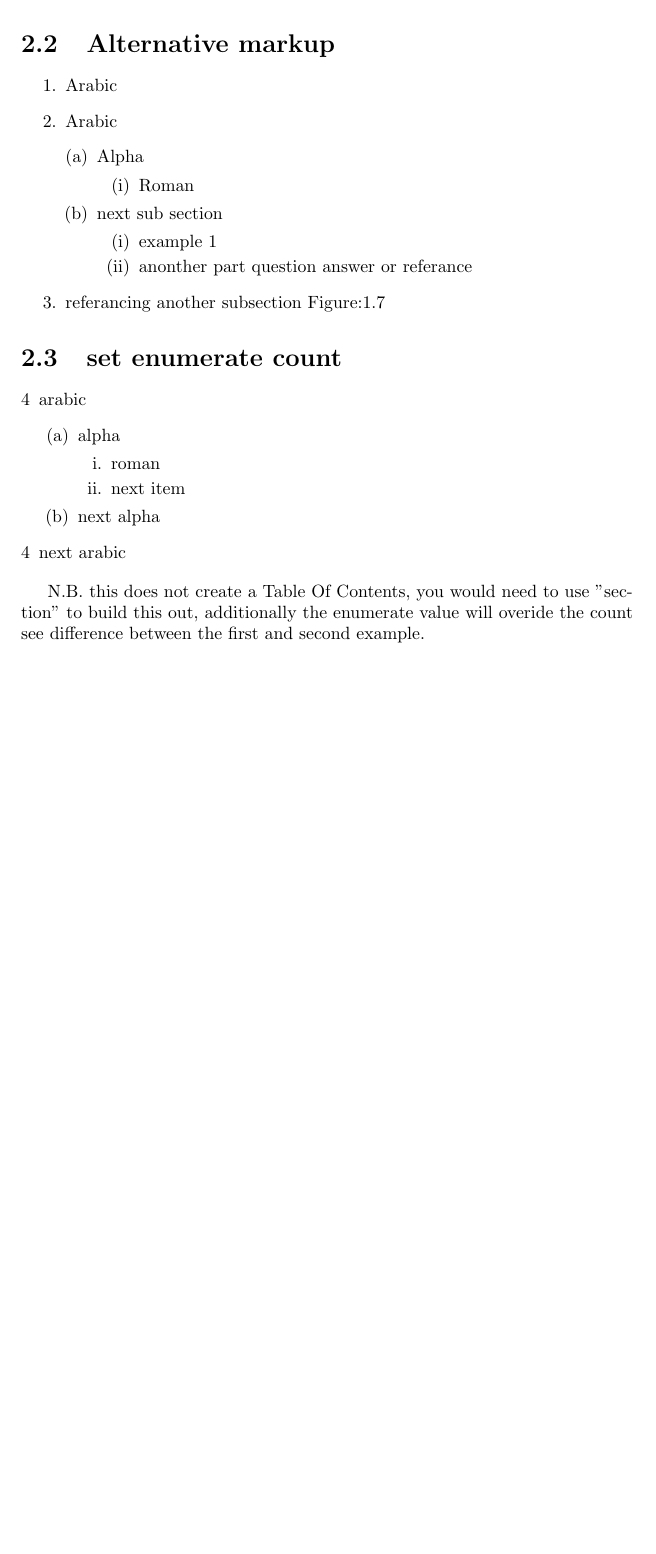
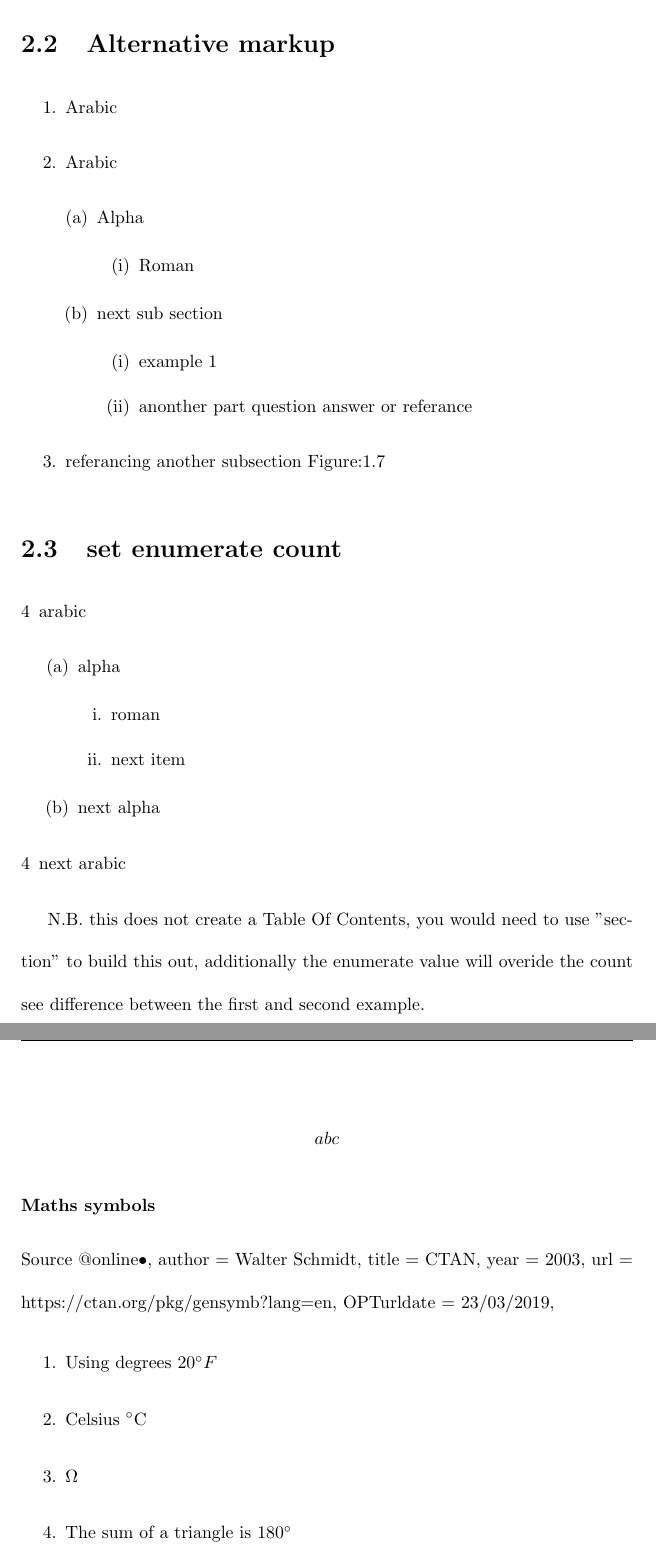
Before and after one commit to Elriamk2/LaTeXTMATemplate, a LaTeX thesis (NotesTemplate.tex): part of page 9 of 10 before the commit and two parts of pages 9 and 12 of 12 after it, the two joined at a grey line, cut so that both start at the same text, the shorter picture padded with empty space. Compiled offline with pdfLaTeX.

Commit message:
Add files via upload

```diff
--- a/NotesTemplate.tex
+++ b/NotesTemplate.tex
@@ -22,6 +22,9 @@
 \usepackage{booktabs,array}
 \usepgfplotslibrary{fillbetween}
 
+\usepackage{setspace}
+
+%optional packages
 \usepackage{amsmath}
 \usepackage{index}
 \usepackage{fancyhdr}
@@ -30,12 +33,17 @@
 %\usepackage{pifont}
 %usepackage{xltxtra,xunicode}
 \usepackage{soul,xcolor}
+\usepackage{enumerate}
+\usepackage{gensymb}
+
+%create index page
 \makeindex
-\usepackage{enumerate}
 
+%Set up pgf version compatability, uses stable build
 \pgfplotsset{compat=1.16}
 
-%use the following to set your Math indent length, note the {#cm} sets the distance and you must have defined \documentclass[fleqn]{*}
+% set up formatting options
+\setstretch{2}
 \setlength{\mathindent}{1cm}
 
 \begin{document}
@@ -319,7 +328,7 @@ Col 4d & Col 4d & Col 3d \\
 	\item next arabic
 \end{enumerate}
 
-N.B. this does not create a Table Of Contents, you would need to use "section" to build this out, additionally the enumerate value will overide the count see difference between the first and second example.
+N.B. this does not create a Table Of Contents, you would need to use "section" to build this out, additionally the enumerate value will overide the count see difference between the first and second example. \vspace{\baselineskip}
 
 The counter will not be printed warnings refer to the enumerate value being specified.
 \clearpage
@@ -346,3 +355,26 @@ y = ax + b
 \end{equation*}
 
+$$ abc $$
+
+\subsubsection{Maths symbols}
+Source @online{•,
+author = {Wal­ter Sch­midt},
+title = {CTAN},
+year = {2003},
+url = {https://ctan.org/pkg/gensymb?lang=en},
+OPTurldate = {23/03/2019},
+}
+
+
+\begin{enumerate}
+	\item Using degrees $20 \degree F$
+	\item Celsius $ \celsius $
+% Needs a macro defined	- \item $\pert­hou­sand$
+% Needs a macro defined - \item $\micro$
+	\item $\ohm$
+	\item The sum of a triangle is 180$^{\circ}$
+\end{enumerate}
+
+
+
 \end{document}
```
Also changed, not shown: NotesTemplate.tex (13 more changed lines).
